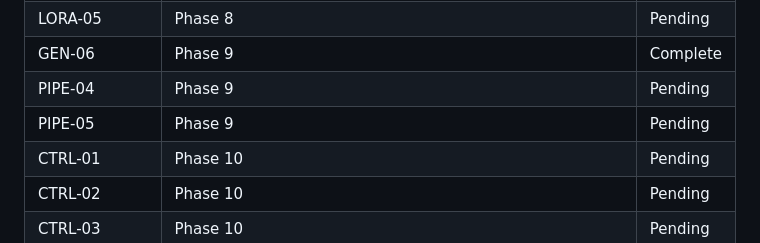
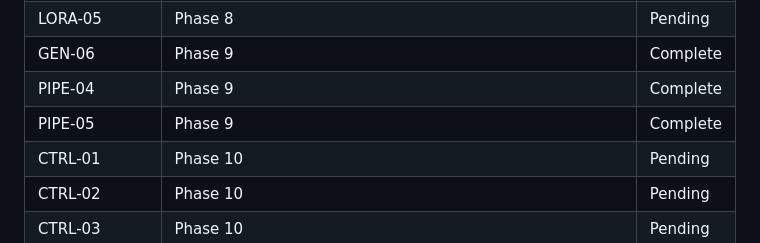
Before and after one commit to don1989/plasma, a Markdown page: .planning/REQUIREMENTS.md, the part around the change. GitHub-like rendering.

```diff
--- a/.planning/REQUIREMENTS.md
+++ b/.planning/REQUIREMENTS.md
@@ -184,8 +184,8 @@ The milestone is complete when ALL of the following are true:
 | LORA-04 | Phase 8 | Complete |
 | LORA-05 | Phase 8 | Pending |
 | GEN-06 | Phase 9 | Complete |
-| PIPE-04 | Phase 9 | Pending |
-| PIPE-05 | Phase 9 | Pending |
+| PIPE-04 | Phase 9 | Complete |
+| PIPE-05 | Phase 9 | Complete |
 | CTRL-01 | Phase 10 | Pending |
 | CTRL-02 | Phase 10 | Pending |
 | CTRL-03 | Phase 10 | Pending |
```
Also changed, not shown: .planning/STATE.md (+5 -1 lines), 1 other file.
